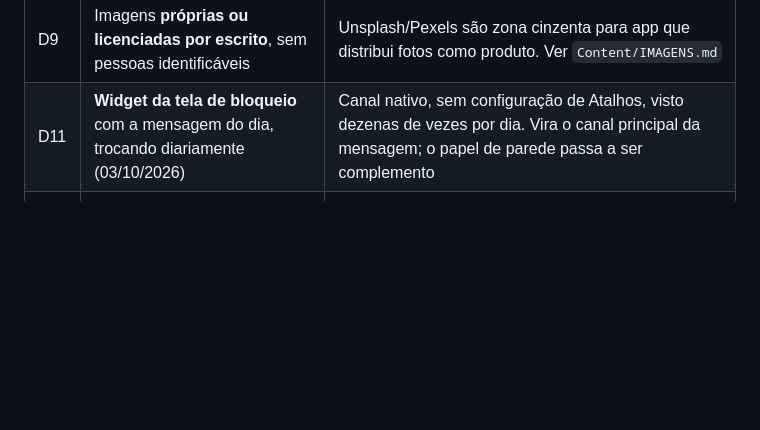
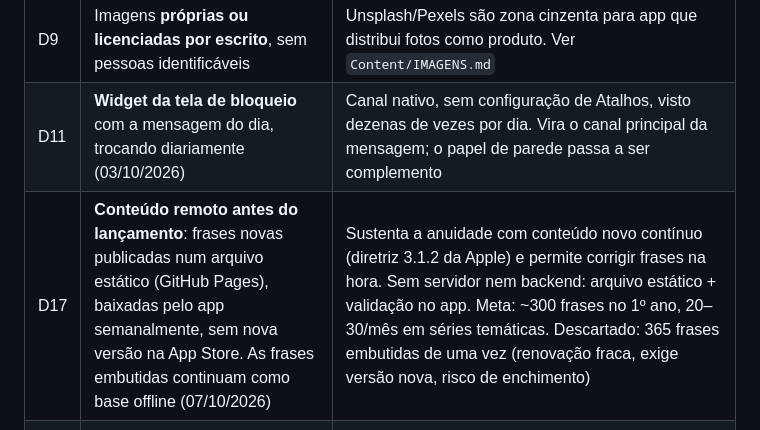
Before and after one commit to joseluizcosta-sys/fudoshin-content, a Markdown page: PROJECT_CONTEXT.md, the part around the change. Drawn GitHub-style; blank space fills up the shorter version.

Commit message:
docs: D17 conteúdo remoto e tarefa T16

```diff
--- a/PROJECT_CONTEXT.md
+++ b/PROJECT_CONTEXT.md
@@ -39,6 +39,7 @@ O mercado de frases motivacionais está saturado e o conteúdo é commodity (Mot
 | D8 | A troca automática do papel de parede é feita por **automação do app Atalhos**, não pelo app | O iOS não tem API pública para um app trocar o papel de parede. O app gera a imagem do dia e oferece uma ação de Atalhos |
 | D9 | Imagens **próprias ou licenciadas por escrito**, sem pessoas identificáveis | Unsplash/Pexels são zona cinzenta para app que distribui fotos como produto. Ver `Content/IMAGENS.md` |
 | D11 | **Widget da tela de bloqueio** com a mensagem do dia, trocando diariamente (03/10/2026) | Canal nativo, sem configuração de Atalhos, visto dezenas de vezes por dia. Vira o canal principal da mensagem; o papel de parede passa a ser complemento |
+| D17 | **Conteúdo remoto antes do lançamento**: frases novas publicadas num arquivo estático (GitHub Pages), baixadas pelo app semanalmente, sem nova versão na App Store. As frases embutidas continuam como base offline (07/10/2026) | Sustenta a anuidade com conteúdo novo contínuo (diretriz 3.1.2 da Apple) e permite corrigir frases na hora. Sem servidor nem backend: arquivo estático + validação no app. Meta: ~300 frases no 1º ano, 20–30/mês em séries temáticas. Descartado: 365 frases embutidas de uma vez (renovação fraca, exige versão nova, risco de enchimento) |
 | D16 | **Nome na App Store: "Fudōshin: Mente Samurai"** (en "Fudōshin: Samurai Mindset", es "Fudōshin: Mente Samurái"); subtítulo "Motivação no momento certo". Nome no iPhone continua "Fudōshin" (06/10/2026) | Fudōshin segue como marca registrável e distintiva; "Mente Samurai" dá busca e entendimento imediato. Avaliadas e descartadas: TheRunnerMind (descritivo, espaço lotado), NinjaMindset (contradiz o conteúdo samurai, tom infantil, marca NINJA congestionada), Samurai como nome principal (conflito com o livro/newsletter *Samurai Running* e jogos "Samurai Runner"). Ver `docs/AppStore_Metadados.md` |
 | D15 | **Autores contemporâneos do esporte (Goggins, Kipchoge) só como paráfrase**, exibidas como "Inspirado em <autor>" (03/10/2026) | Aproxima o conteúdo do atleta moderno sem risco de direito autoral; nomes e imagens fora do marketing. Ver `Content/DIREITOS.md`, regra 2b |
 | D14 | **Conteúdo japonês:** Musashi (*Livro dos Cinco Anéis*, *Dokkōdō*) e Takuan Sōhō (*Fudōchi Shinmyōroku*), traduzidos do original japonês (03/10/2026) | Reforça a marca Fudōshin e o posicionamento "mente inabalável" (estoicos + samurais). Traduções modernas são protegidas; revisão por leitor de japonês clássico obrigatória |
```
Also changed, not shown: docs/BUILD_PLAN.md (+4 -0 lines).
